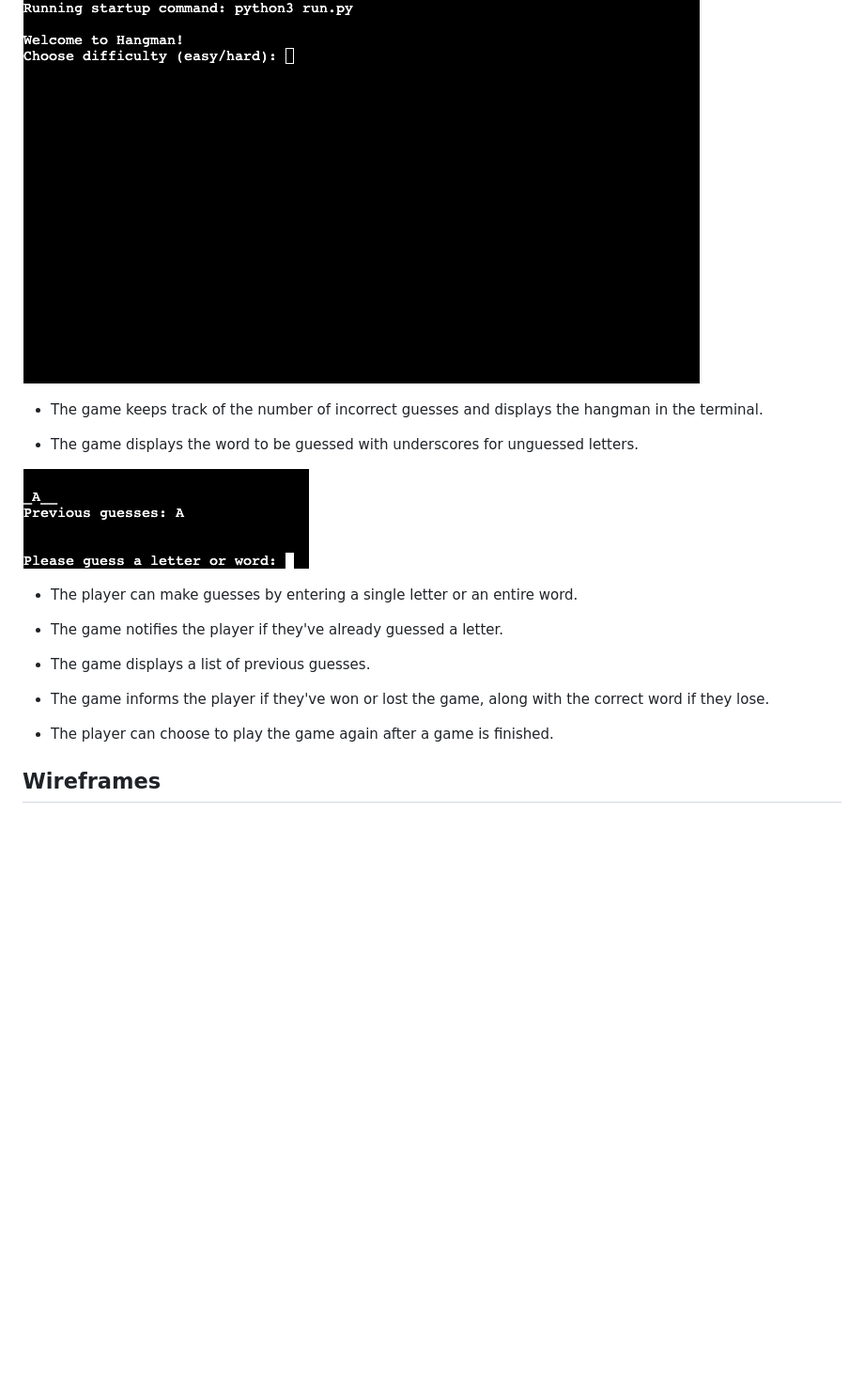
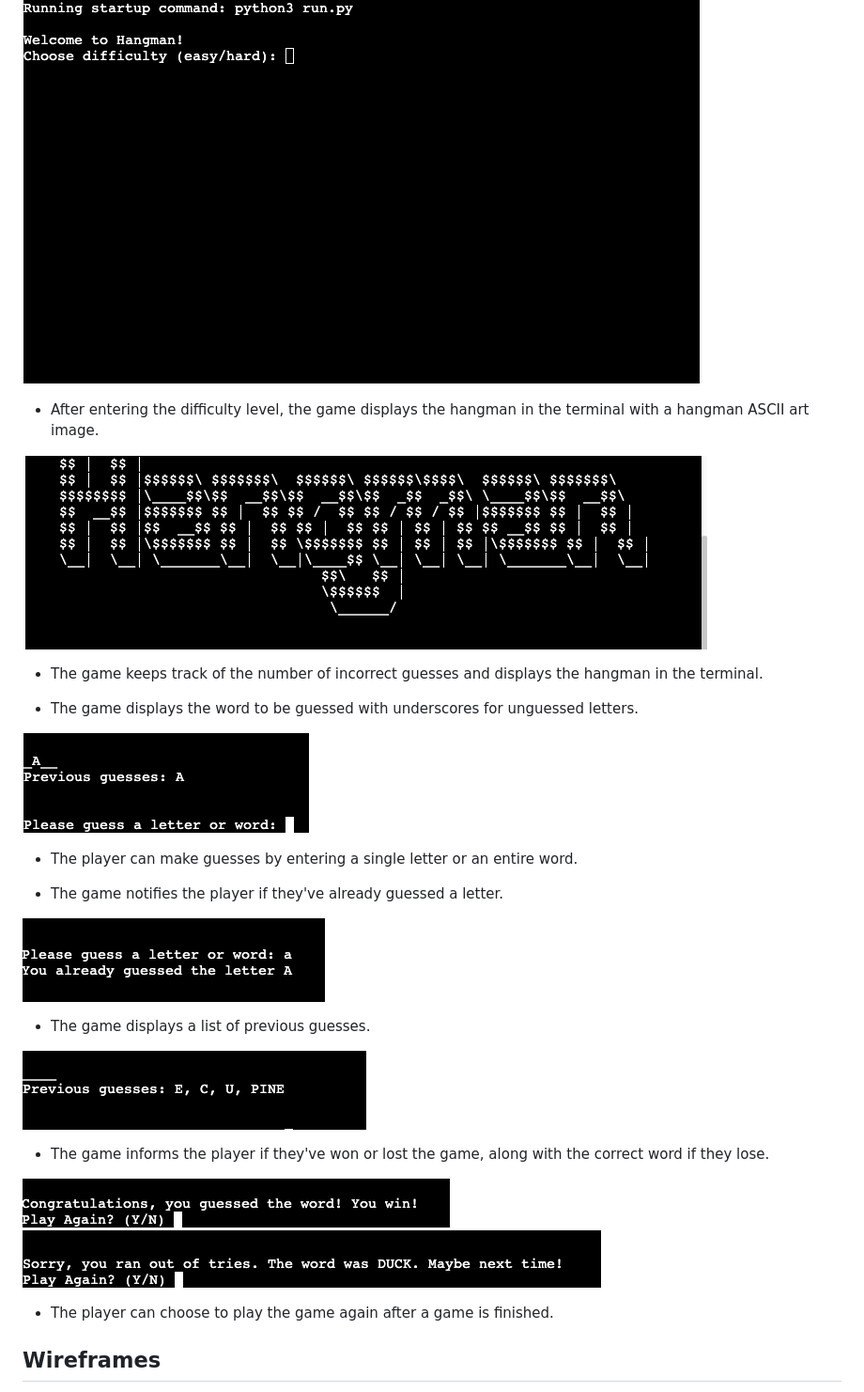
Before and after one commit to coatespeter/hangman, a Markdown page: README.md, the part around the change. Shown: that part at 94% size. Drawn GitHub-style; pictures changed too: assets/images/easy/ASCII.png (added), assets/images/easy/alreadyguessed.png (added), assets/images/easy/congrats.png (added); blank space fills up the shorter version.

Commit message:
images added to the features section

```diff
--- a/README.md
+++ b/README.md
@@ -34,6 +34,10 @@ Enjoy the game and good luck!
 
 ![easy/hard image](assets/images/easy/hard.png)
 
+- After entering the difficulty level, the game displays the hangman in the terminal with a hangman ASCII art image.
+
+![image of hangman ASCII](assets/images/easy/ASCII.png)
+
 - The game keeps track of the number of incorrect guesses and displays the hangman in the terminal.
 
 - The game displays the word to be guessed with underscores for unguessed letters.
@@ -44,9 +48,16 @@ Enjoy the game and good luck!
 
 - The game notifies the player if they've already guessed a letter.
 
+![image of already guessed letter](assets/images/easy/alreadyguessed.png)
+
 - The game displays a list of previous guesses.
 
+![image of previous guesses](assets/images/easy/guesshistory.png)
+
 - The game informs the player if they've won or lost the game, along with the correct word if they lose.
+
+![image of win](assets/images/easy/congrats.png)
+![image of lose](assets/images/easy/sorry.png)
 
 - The player can choose to play the game again after a game is finished.
 
```
